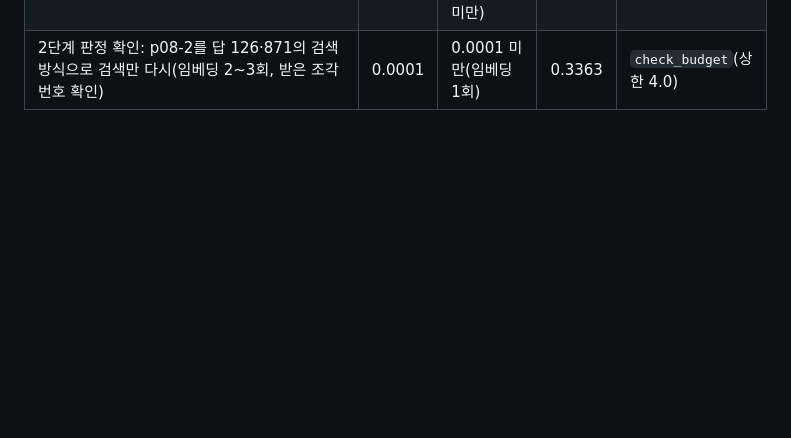
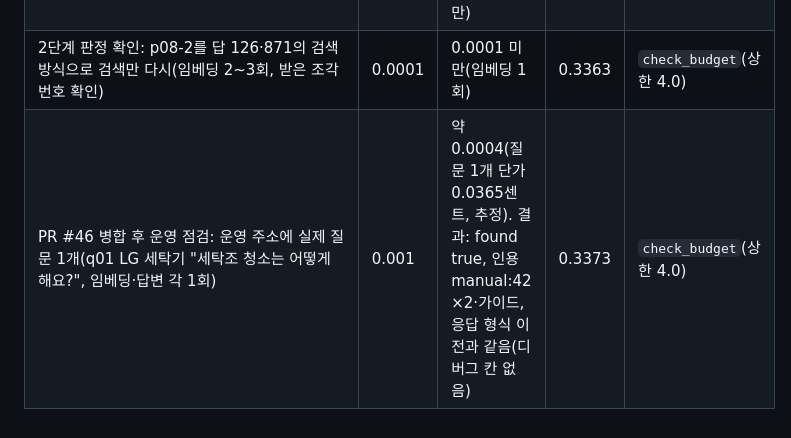
Before and after one commit to mini-cs/pyeobom, a Markdown page: docs/평가/search-improvement.md, the part around the change. Drawn GitHub-style; blank space fills up the shorter version.

```diff
--- a/docs/평가/search-improvement.md
+++ b/docs/평가/search-improvement.md
@@ -286,3 +286,4 @@
 | 검색 개선 Task 7 조합(M1+M2) 1단계: 개발용 20문장 + 30문항 25문항(`--method m12`, 검색만, 임베딩 45회) + 실험 색인 통합 테스트(임베딩 3회) | 0.001 | 0.001 미만(임베딩 48회) | 0.2962 | `check_budget`(상한 4.0) |
 | 검색 개선 Task 7 2단계: 개발용 P 세트 21문장 × M0·M2·조합 답변(`python -m measure.stage2`, 답변 63회 × 약 0.0365센트 + 임베딩, 재요청 여유) | 0.04 | 약 0.022(답변 토큰 기준 63회, 임베딩 별도 0.001 미만) | 0.3362 | `check_budget`(상한 4.0) |
 | 2단계 판정 확인: p08-2를 답 126·871의 검색 방식으로 검색만 다시(임베딩 2~3회, 받은 조각 번호 확인) | 0.0001 | 0.0001 미만(임베딩 1회) | 0.3363 | `check_budget`(상한 4.0) |
+| PR #46 병합 후 운영 점검: 운영 주소에 실제 질문 1개(q01 LG 세탁기 "세탁조 청소는 어떻게 해요?", 임베딩·답변 각 1회) | 0.001 | 약 0.0004(질문 1개 단가 0.0365센트, 추정). 결과: found true, 인용 manual:42 ×2·가이드, 응답 형식 이전과 같음(디버그 칸 없음) | 0.3373 | `check_budget`(상한 4.0) |
```
Also changed, not shown: docs/개발일지/2026-11-10.md (+1 -0 lines).
